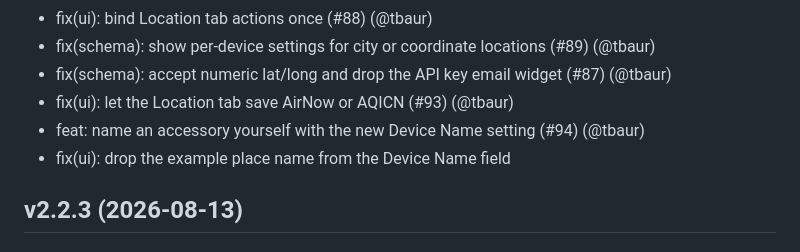
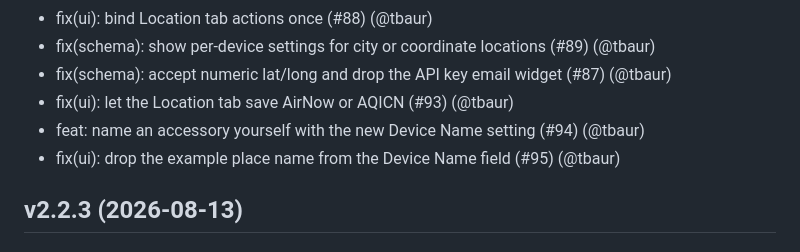
Before and after one commit to homebridge-plugins/homebridge-air, a Markdown page: CHANGELOG.md, the part around the change. GitHub-like rendering.

Commit message:
Update CHANGELOG for Device Name field fix

```diff
--- a/CHANGELOG.md
+++ b/CHANGELOG.md
@@ -14,7 +14,7 @@ All notable changes to this project will be documented in this file. This projec
 - fix(schema): accept numeric lat/long and drop the API key email widget (#87) (@tbaur)
 - fix(ui): let the Location tab save AirNow or AQICN (#93) (@tbaur)
 - feat: name an accessory yourself with the new Device Name setting (#94) (@tbaur)
-- fix(ui): drop the example place name from the Device Name field
+- fix(ui): drop the example place name from the Device Name field (#95) (@tbaur)
 
 ## v2.2.3 (2026-08-13)
 
```
